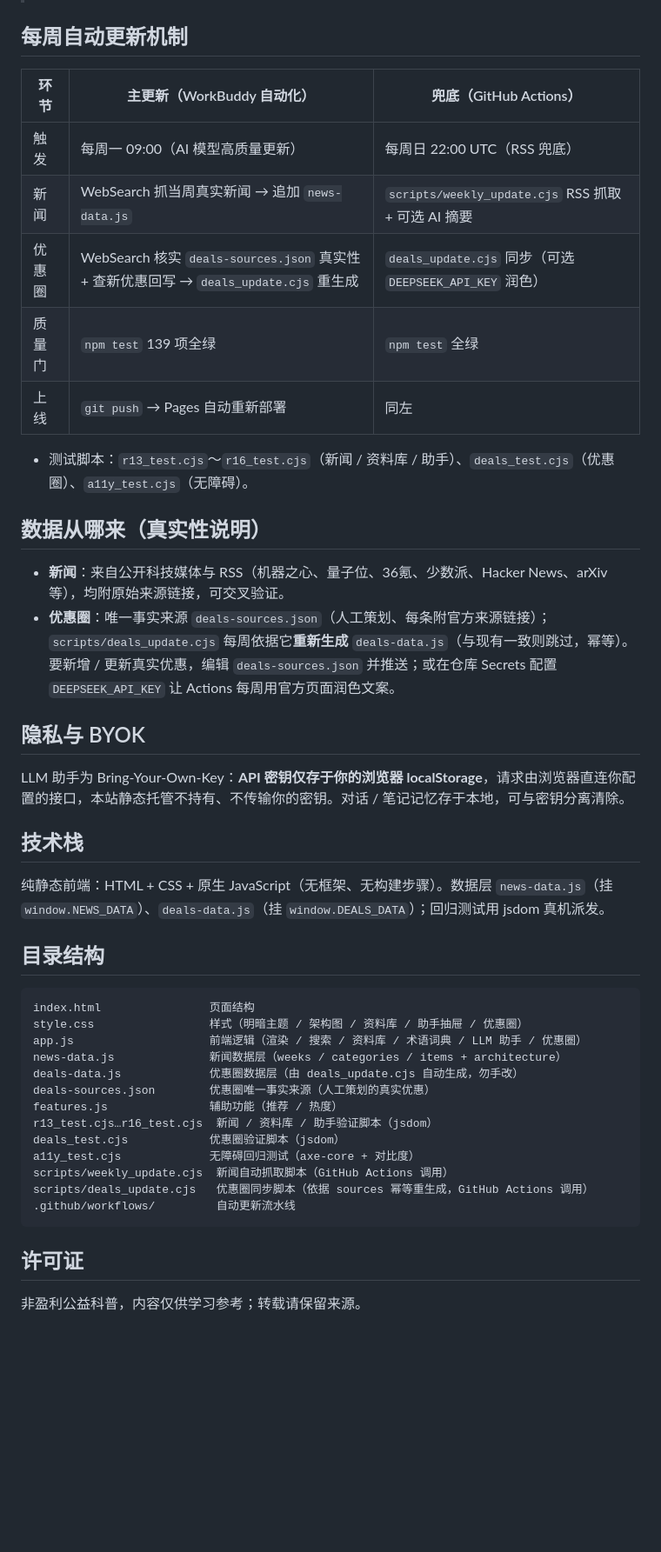
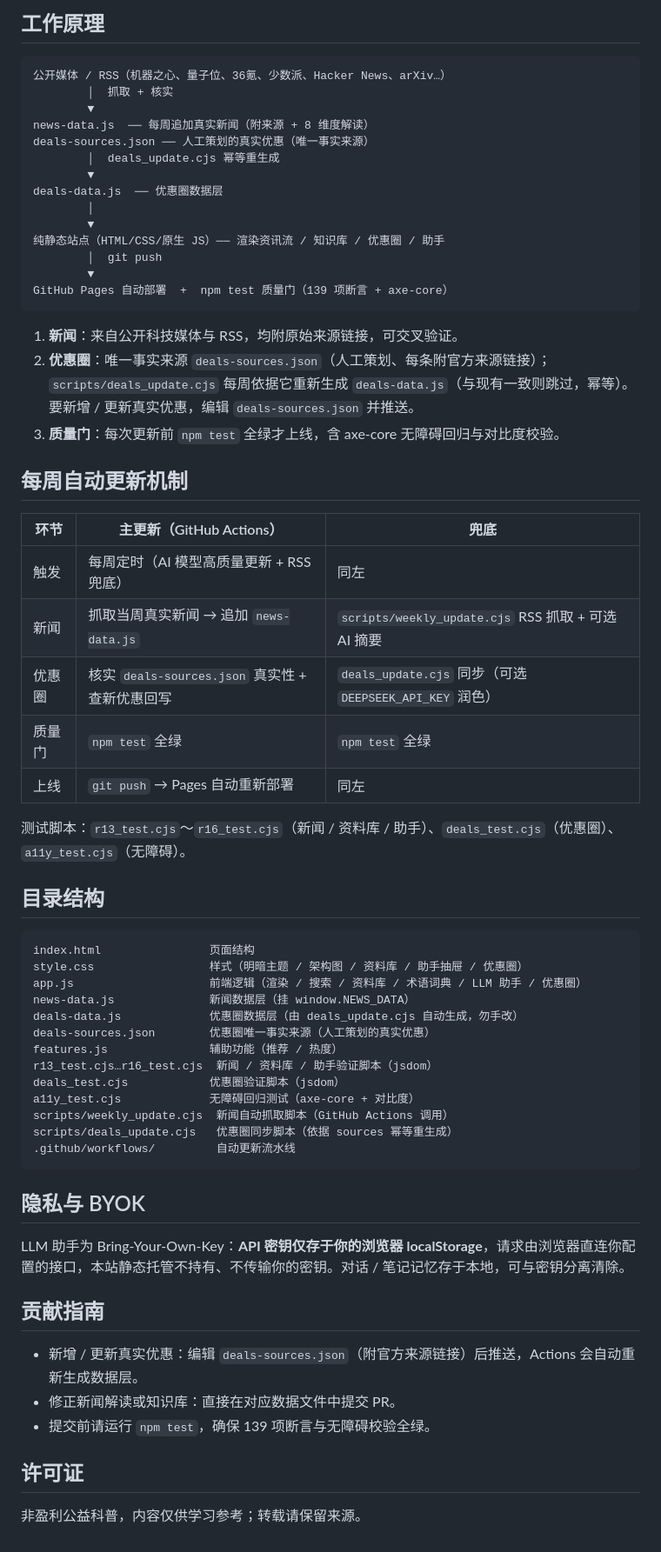
Before and after one commit to huanweide/tech-news-hub, a Markdown page: README.md, the part around one of its changes. Shown at 87% size. Drawn GitHub-style; blank space fills up the shorter version.

````diff
--- a/README.md
+++ b/README.md
@@ -36,30 +62,45 @@ python -m http.server 8080
+## 工作原理
+
+```
+公开媒体 / RSS（机器之心、量子位、36氪、少数派、Hacker News、arXiv…）
+        │  抓取 + 核实
+        ▼
+news-data.js  ── 每周追加真实新闻（附来源 + 8 维度解读）
+deals-sources.json ── 人工策划的真实优惠（唯一事实来源）
+        │  deals_update.cjs 幂等重生成
+        ▼
+deals-data.js  ── 优惠圈数据层
+        │
+        ▼
+纯静态站点（HTML/CSS/原生 JS）── 渲染资讯流 / 知识库 / 优惠圈 / 助手
+        │  git push
+        ▼
+GitHub Pages 自动部署  +  npm test 质量门（139 项断言 + axe-core）
+```
+
+1. **新闻**：来自公开科技媒体与 RSS，均附原始来源链接，可交叉验证。
+2. **优惠圈**：唯一事实来源 `deals-sources.json`（人工策划、每条附官方来源链接）；`scripts/deals_update.cjs` 每周依据它重新生成 `deals-data.js`（与现有一致则跳过，幂等）。要新增 / 更新真实优惠，编辑 `deals-sources.json` 并推送。
+3. **质量门**：每次更新前 `npm test` 全绿才上线，含 axe-core 无障碍回归与对比度校验。
+
 ## 每周自动更新机制
-| 环节 | 主更新（WorkBuddy 自动化） | 兜底（GitHub Actions） |
+
+| 环节 | 主更新（GitHub Actions） | 兜底 |
 |------|------|------|
-| 触发 | 每周一 09:00（AI 模型高质量更新） | 每周日 22:00 UTC（RSS 兜底） |
-| 新闻 | WebSearch 抓当周真实新闻 → 追加 `news-data.js` | `scripts/weekly_update.cjs` RSS 抓取 + 可选 AI 摘要 |
-| 优惠圈 | WebSearch 核实 `deals-sources.json` 真实性 + 查新优惠回写 → `deals_update.cjs` 重生成 | `deals_update.cjs` 同步（可选 `DEEPSEEK_API_KEY` 润色） |
-| 质量门 | `npm test` 139 项全绿 | `npm test` 全绿 |
+| 触发 | 每周定时（AI 模型高质量更新 + RSS 兜底） | 同左 |
+| 新闻 | 抓取当周真实新闻 → 追加 `news-data.js` | `scripts/weekly_update.cjs` RSS 抓取 + 可选 AI 摘要 |
+| 优惠圈 | 核实 `deals-sources.json` 真实性 + 查新优惠回写 | `deals_update.cjs` 同步（可选 `DEEPSEEK_API_KEY` 润色） |
+| 质量门 | `npm test` 全绿 | `npm test` 全绿 |
 | 上线 | `git push` → Pages 自动重新部署 | 同左 |
 
-- 测试脚本：`r13_test.cjs`～`r16_test.cjs`（新闻 / 资料库 / 助手）、`deals_test.cjs`（优惠圈）、`a11y_test.cjs`（无障碍）。
-
-## 数据从哪来（真实性说明）
-- **新闻**：来自公开科技媒体与 RSS（机器之心、量子位、36氪、少数派、Hacker News、arXiv 等），均附原始来源链接，可交叉验证。
-- **优惠圈**：唯一事实来源 `deals-sources.json`（人工策划、每条附官方来源链接）；`scripts/deals_update.cjs` 每周依据它**重新生成** `deals-data.js`（与现有一致则跳过，幂等）。要新增 / 更新真实优惠，编辑 `deals-sources.json` 并推送；或在仓库 Secrets 配置 `DEEPSEEK_API_KEY` 让 Actions 每周用官方页面润色文案。
-
-## 隐私与 BYOK
-LLM 助手为 Bring-Your-Own-Key：**API 密钥仅存于你的浏览器 localStorage**，请求由浏览器直连你配置的接口，本站静态托管不持有、不传输你的密钥。对话 / 笔记记忆存于本地，可与密钥分离清除。
-
-## 技术栈
-纯静态前端：HTML + CSS + 原生 JavaScript（无框架、无构建步骤）。数据层 `news-data.js`（挂 `window.NEWS_DATA`）、`deals-data.js`（挂 `window.DEALS_DATA`）；回归测试用 jsdom 真机派发。
+测试脚本：`r13_test.cjs`～`r16_test.cjs`（新闻 / 资料库 / 助手）、`deals_test.cjs`（优惠圈）、`a11y_test.cjs`（无障碍）。
 
 ## 目录结构
+
 ```
 index.html                页面结构
 style.css                 样式（明暗主题 / 架构图 / 资料库 / 助手抽屉 / 优惠圈）
 app.js                    前端逻辑（渲染 / 搜索 / 资料库 / 术语词典 / LLM 助手 / 优惠圈）
-news-data.js              新闻数据层（weeks / categories / items + architecture）
+news-data.js              新闻数据层（挂 window.NEWS_DATA）
 deals-data.js             优惠圈数据层（由 deals_update.cjs 自动生成，勿手改）
 deals-sources.json        优惠圈唯一事实来源（人工策划的真实优惠）
 features.js               辅助功能（推荐 / 热度）
@@ -67,9 +108,20 @@ r13_test.cjs…r16_test.cjs  新闻 / 资料库 / 助手验证脚本（jsdom）
 deals_test.cjs            优惠圈验证脚本（jsdom）
 a11y_test.cjs             无障碍回归测试（axe-core + 对比度）
 scripts/weekly_update.cjs  新闻自动抓取脚本（GitHub Actions 调用）
-scripts/deals_update.cjs   优惠圈同步脚本（依据 sources 幂等重生成，GitHub Actions 调用）
+scripts/deals_update.cjs   优惠圈同步脚本（依据 sources 幂等重生成）
 .github/workflows/         自动更新流水线
 ```
 
+## 隐私与 BYOK
+
+LLM 助手为 Bring-Your-Own-Key：**API 密钥仅存于你的浏览器 localStorage**，请求由浏览器直连你配置的接口，本站静态托管不持有、不传输你的密钥。对话 / 笔记记忆存于本地，可与密钥分离清除。
+
+## 贡献指南
+
+- 新增 / 更新真实优惠：编辑 `deals-sources.json`（附官方来源链接）后推送，Actions 会自动重新生成数据层。
+- 修正新闻解读或知识库：直接在对应数据文件中提交 PR。
+- 提交前请运行 `npm test`，确保 139 项断言与无障碍校验全绿。
+
 ## 许可证
+
 非盈利公益科普，内容仅供学习参考；转载请保留来源。
````
Also changed, not shown: other parts of README.md (+47 -21 lines).
